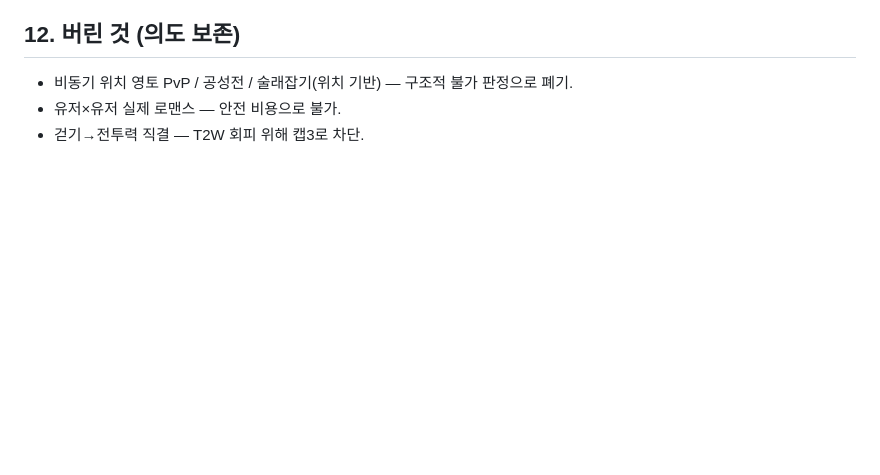
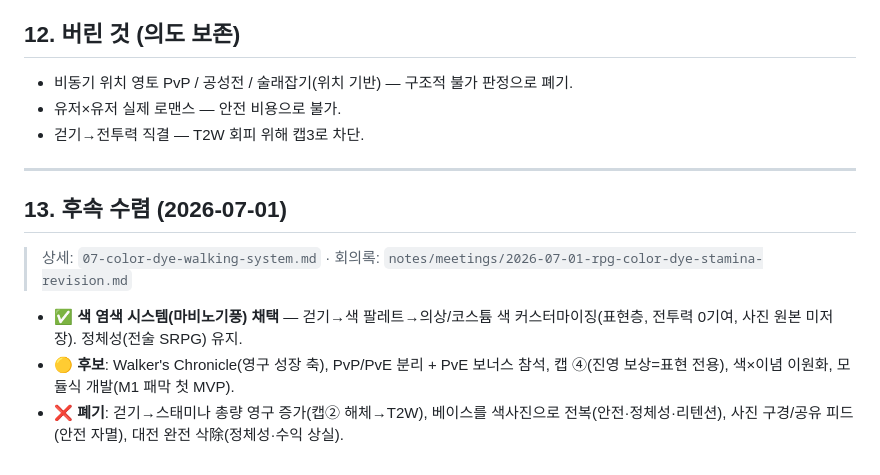
Before and after one commit to markjang29/rpg_game, a Markdown page: ideation/06-concept-convergence.md, the part around the change. Rendered like a GitHub page; blank space fills up the shorter version.

```diff
--- a/ideation/06-concept-convergence.md
+++ b/ideation/06-concept-convergence.md
@@ -78,3 +78,13 @@ tags:
 - 비동기 위치 영토 PvP / 공성전 / 술래잡기(위치 기반) — 구조적 불가 판정으로 폐기.
 - 유저×유저 실제 로맨스 — 안전 비용으로 불가.
 - 걷기→전투력 직결 — T2W 회피 위해 캡3로 차단.
+
+---
+
+## 13. 후속 수렴 (2026-07-01)
+
+> 상세: `07-color-dye-walking-system.md` · 회의록: `notes/meetings/2026-07-01-rpg-color-dye-stamina-revision.md`
+
+- ✅ **색 염색 시스템(마비노기풍) 채택** — 걷기→색 팔레트→의상/코스튬 색 커스터마이징(표현층, 전투력 0기여, 사진 원본 미저장). 정체성(전술 SRPG) 유지.
+- 🟡 **후보**: Walker's Chronicle(영구 성장 축), PvP/PvE 분리 + PvE 보너스 참석, 캡 ④(진영 보상=표현 전용), 색×이념 이원화, 모듈식 개발(M1 패막 첫 MVP).
+- ❌ **폐기**: 걷기→스태미나 총량 영구 증가(캡② 해체→T2W), 베이스를 색사진으로 전복(안전·정체성·리텐션), 사진 구경/공유 피드(안전 자멸), 대전 완전 삭除(정체성·수익 상실).
```
Also changed, not shown: ideation/07-color-dye-walking-system.md (added, +126 -0 lines).
